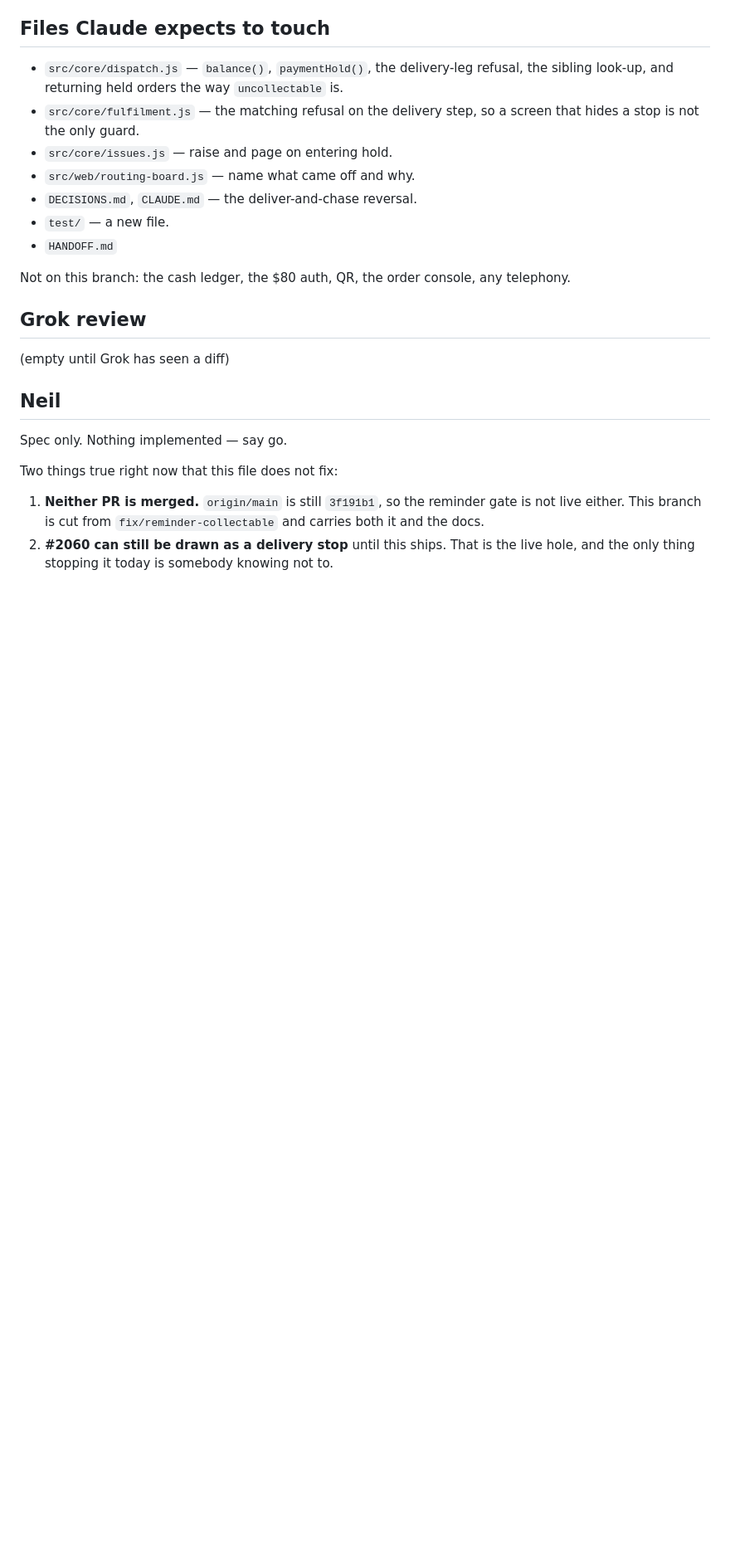
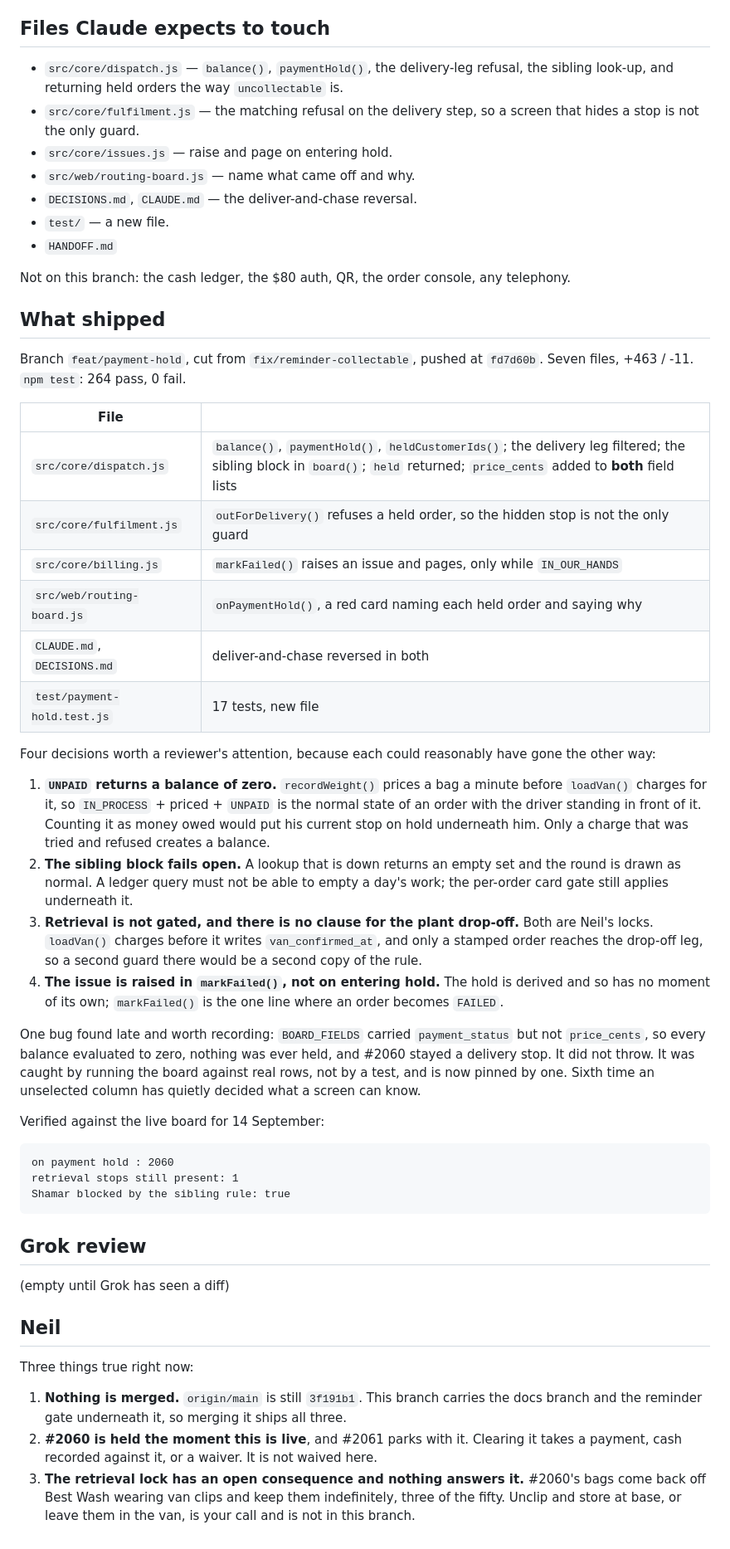
Before and after one commit to careberi/LYNDRY, a Markdown page: HANDOFF.md, the part around one of its changes. Shown at 83% size. GitHub-like rendering; blank space fills up the shorter version.

Commit message:
HANDOFF: Payment Hold is implemented, and the file said it was not
The record read "Spec only. Nothing implemented - say go." with the branch
already written, committed and pushed. A handoff file that contradicts the
repository is worse than no handoff file, because the next reader believes it.

What shipped, the four decisions a reviewer should push on, the select-list bug
that only showed up against live rows, and the three things still open: nothing
merged, #2060 held the moment this is live, and the van clips the retrieval lock
ties up with no answer yet.

The Grok section stays empty. The implementer does not mark the work reviewed.

Co-Authored-By: Claude Opus 5 <noreply@anthropic.com>

````diff
--- a/HANDOFF.md
+++ b/HANDOFF.md
@@ -113,18 +113,68 @@ Hold keeps the bag out of the customer's doorway, not off Best Wash's floor.
 Not on this branch: the cash ledger, the $80 auth, QR, the order console, any
 telephony.
 
+## What shipped
+
+Branch `feat/payment-hold`, cut from `fix/reminder-collectable`, pushed at
+`fd7d60b`. Seven files, +463 / -11. `npm test`: 264 pass, 0 fail.
+
+| File | |
+|---|---|
+| `src/core/dispatch.js` | `balance()`, `paymentHold()`, `heldCustomerIds()`; the delivery leg filtered; the sibling block in `board()`; `held` returned; `price_cents` added to **both** field lists |
+| `src/core/fulfilment.js` | `outForDelivery()` refuses a held order, so the hidden stop is not the only guard |
+| `src/core/billing.js` | `markFailed()` raises an issue and pages, only while `IN_OUR_HANDS` |
+| `src/web/routing-board.js` | `onPaymentHold()`, a red card naming each held order and saying why |
+| `CLAUDE.md`, `DECISIONS.md` | deliver-and-chase reversed in both |
+| `test/payment-hold.test.js` | 17 tests, new file |
+
+Four decisions worth a reviewer's attention, because each could reasonably have
+gone the other way:
+
+1. **`UNPAID` returns a balance of zero.** `recordWeight()` prices a bag a minute
+   before `loadVan()` charges for it, so `IN_PROCESS` + priced + `UNPAID` is the
+   normal state of an order with the driver standing in front of it. Counting it
+   as money owed would put his current stop on hold underneath him. Only a charge
+   that was tried and refused creates a balance.
+2. **The sibling block fails open.** A lookup that is down returns an empty set
+   and the round is drawn as normal. A ledger query must not be able to empty a
+   day's work; the per-order card gate still applies underneath it.
+3. **Retrieval is not gated, and there is no clause for the plant drop-off.**
+   Both are Neil's locks. `loadVan()` charges before it writes
+   `van_confirmed_at`, and only a stamped order reaches the drop-off leg, so a
+   second guard there would be a second copy of the rule.
+4. **The issue is raised in `markFailed()`, not on entering hold.** The hold is
+   derived and so has no moment of its own; `markFailed()` is the one line where
+   an order becomes `FAILED`.
+
+One bug found late and worth recording: `BOARD_FIELDS` carried `payment_status`
+but not `price_cents`, so every balance evaluated to zero, nothing was ever held,
+and #2060 stayed a delivery stop. It did not throw. It was caught by running the
+board against real rows, not by a test, and is now pinned by one. Sixth time an
+unselected column has quietly decided what a screen can know.
+
+Verified against the live board for 14 September:
+
+```
+on payment hold : 2060
+retrieval stops still present: 1
+Shamar blocked by the sibling rule: true
+```
+
 ## Grok review
 
 (empty until Grok has seen a diff)
 
 ## Neil
 
-Spec only. Nothing implemented — say go.
+Three things true right now:
 
-Two things true right now that this file does not fix:
-
-1. **Neither PR is merged.** `origin/main` is still `3f191b1`, so the reminder
-   gate is not live either. This branch is cut from `fix/reminder-collectable`
-   and carries both it and the docs.
-2. **#2060 can still be drawn as a delivery stop** until this ships. That is the
-   live hole, and the only thing stopping it today is somebody knowing not to.
+1. **Nothing is merged.** `origin/main` is still `3f191b1`. This branch carries
+   the docs branch and the reminder gate underneath it, so merging it ships all
+   three.
+2. **#2060 is held the moment this is live**, and #2061 parks with it. Clearing
+   it takes a payment, cash recorded against it, or a waiver. It is not waived
+   here.
+3. **The retrieval lock has an open consequence and nothing answers it.** #2060's
+   bags come back off Best Wash wearing van clips and keep them indefinitely,
+   three of the fifty. Unclip and store at base, or leave them in the van, is
+   your call and is not in this branch.
````
Also changed, not shown: other parts of HANDOFF.md (+1 -1 lines).
